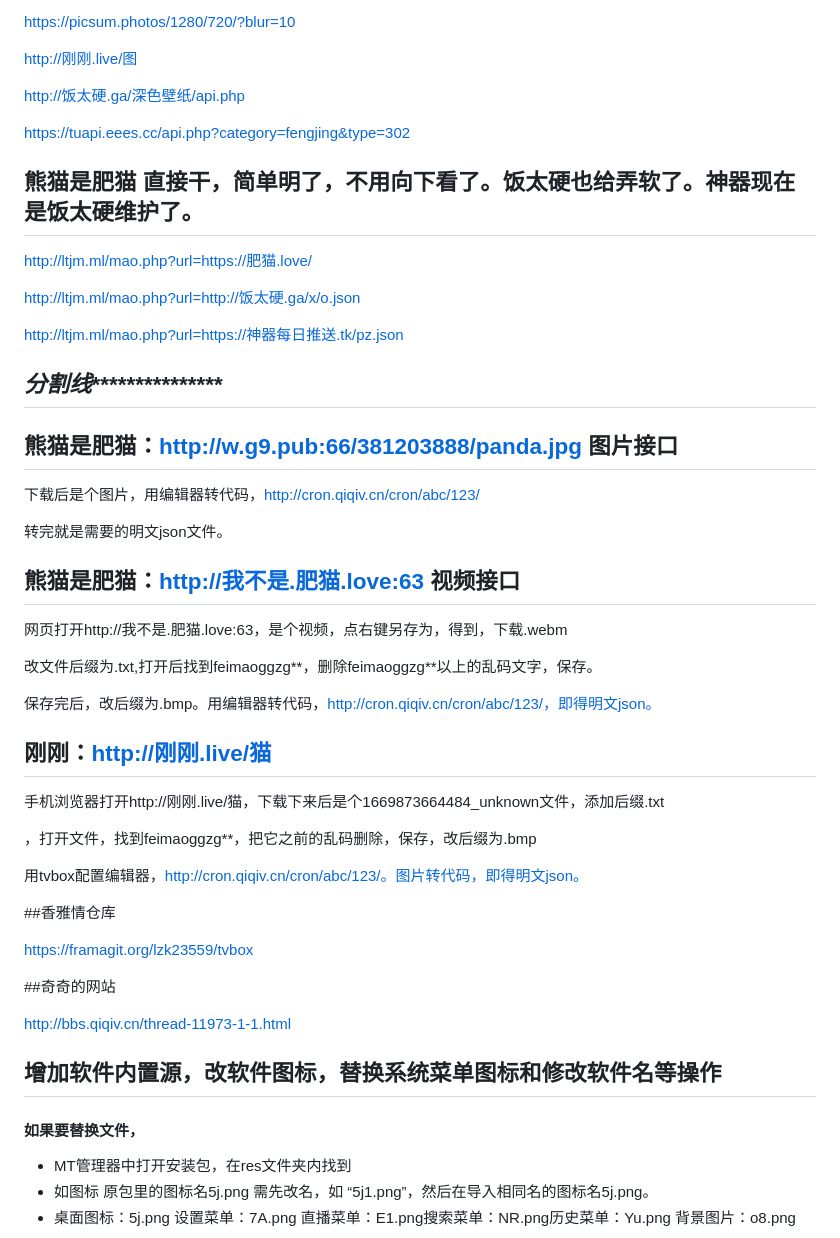
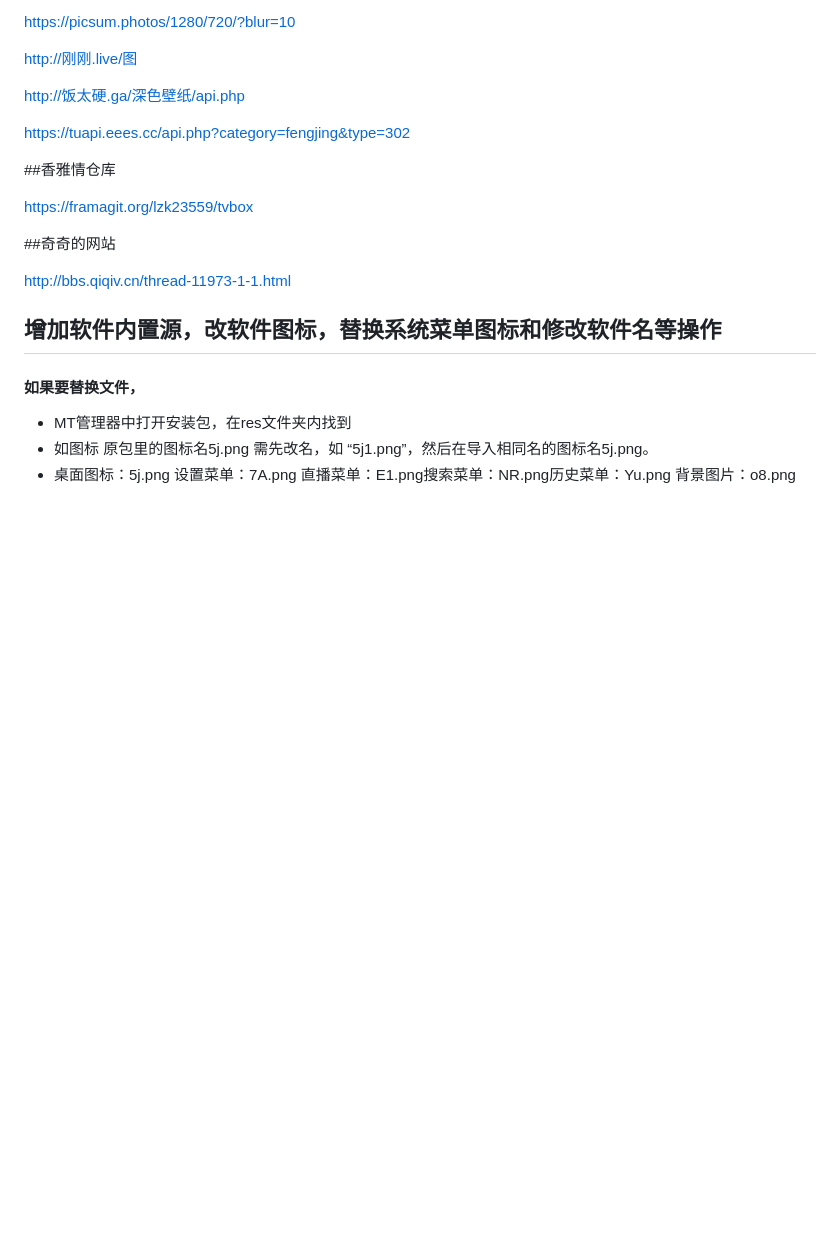
Before and after one commit to qq1719248506/qq1719248506.github.io, a Markdown page: README.md, the part around the change. GitHub-like rendering; blank space fills up the shorter version.

```diff
--- a/README.md
+++ b/README.md
@@ -80,37 +80,6 @@ http://饭太硬.ga/深色壁纸/api.php
 
 https://tuapi.eees.cc/api.php?category=fengjing&type=302
 
-## 熊猫是肥猫   直接干，简单明了，不用向下看了。饭太硬也给弄软了。神器现在是饭太硬维护了。
-http://ltjm.ml/mao.php?url=https://肥猫.love/
-
-http://ltjm.ml/mao.php?url=http://饭太硬.ga/x/o.json
-
-http://ltjm.ml/mao.php?url=https://神器每日推送.tk/pz.json
-
-## *********************分割线************************************
-
-## 熊猫是肥猫：http://w.g9.pub:66/381203888/panda.jpg    图片接口
-
-下载后是个图片，用编辑器转代码，http://cron.qiqiv.cn/cron/abc/123/
-
-转完就是需要的明文json文件。
-
-## 熊猫是肥猫：http://我不是.肥猫.love:63  视频接口
-
-网页打开http://我不是.肥猫.love:63，是个视频，点右键另存为，得到，下载.webm
-
-改文件后缀为.txt,打开后找到feimaoggzg**，删除feimaoggzg**以上的乱码文字，保存。
-
-保存完后，改后缀为.bmp。用编辑器转代码，http://cron.qiqiv.cn/cron/abc/123/，即得明文json。
-
-## 刚刚：http://刚刚.live/猫
-
-手机浏览器打开http://刚刚.live/猫，下载下来后是个1669873664484_unknown文件，添加后缀.txt
-
-，打开文件，找到feimaoggzg**，把它之前的乱码删除，保存，改后缀为.bmp
-
-用tvbox配置编辑器，http://cron.qiqiv.cn/cron/abc/123/。图片转代码，即得明文json。
-
 ##香雅情仓库
 
 https://framagit.org/lzk23559/tvbox
```
